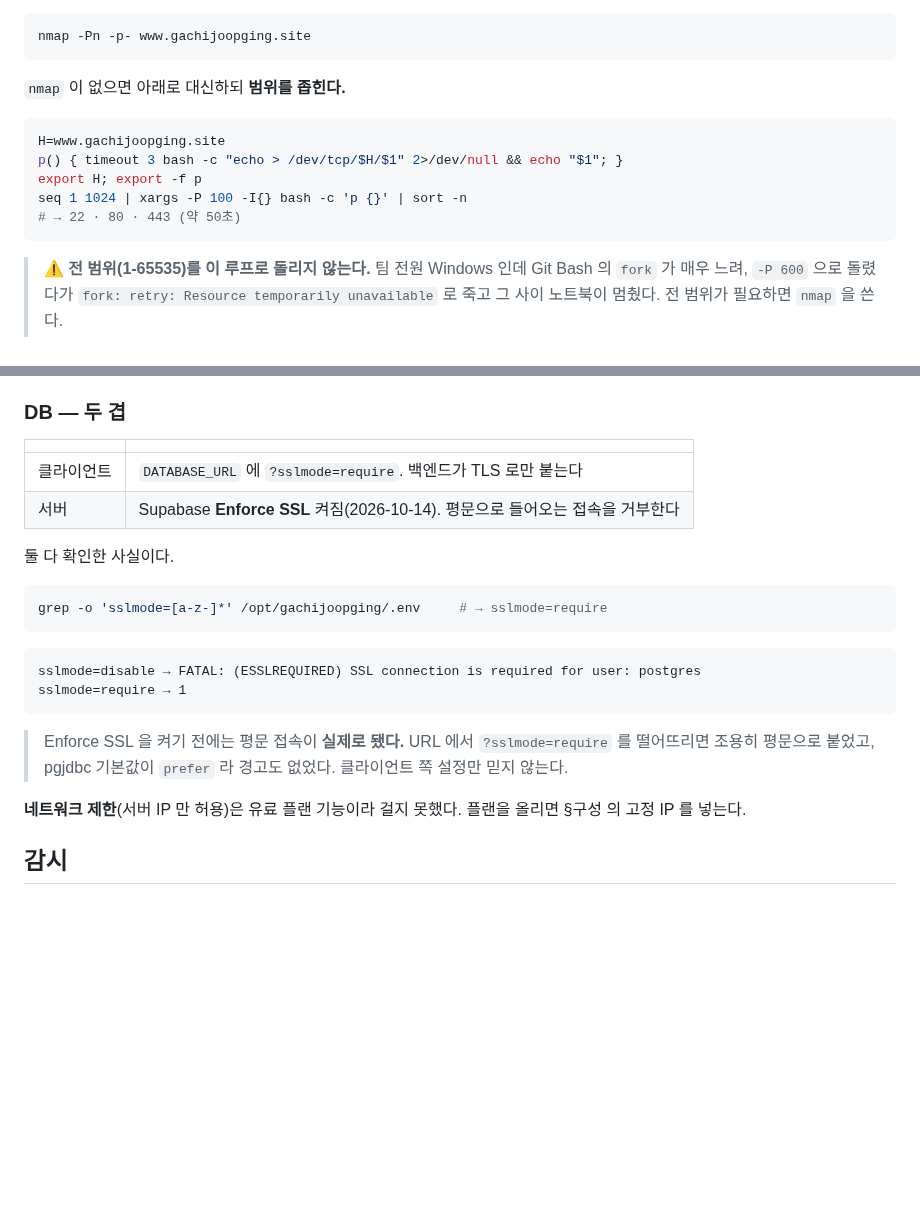
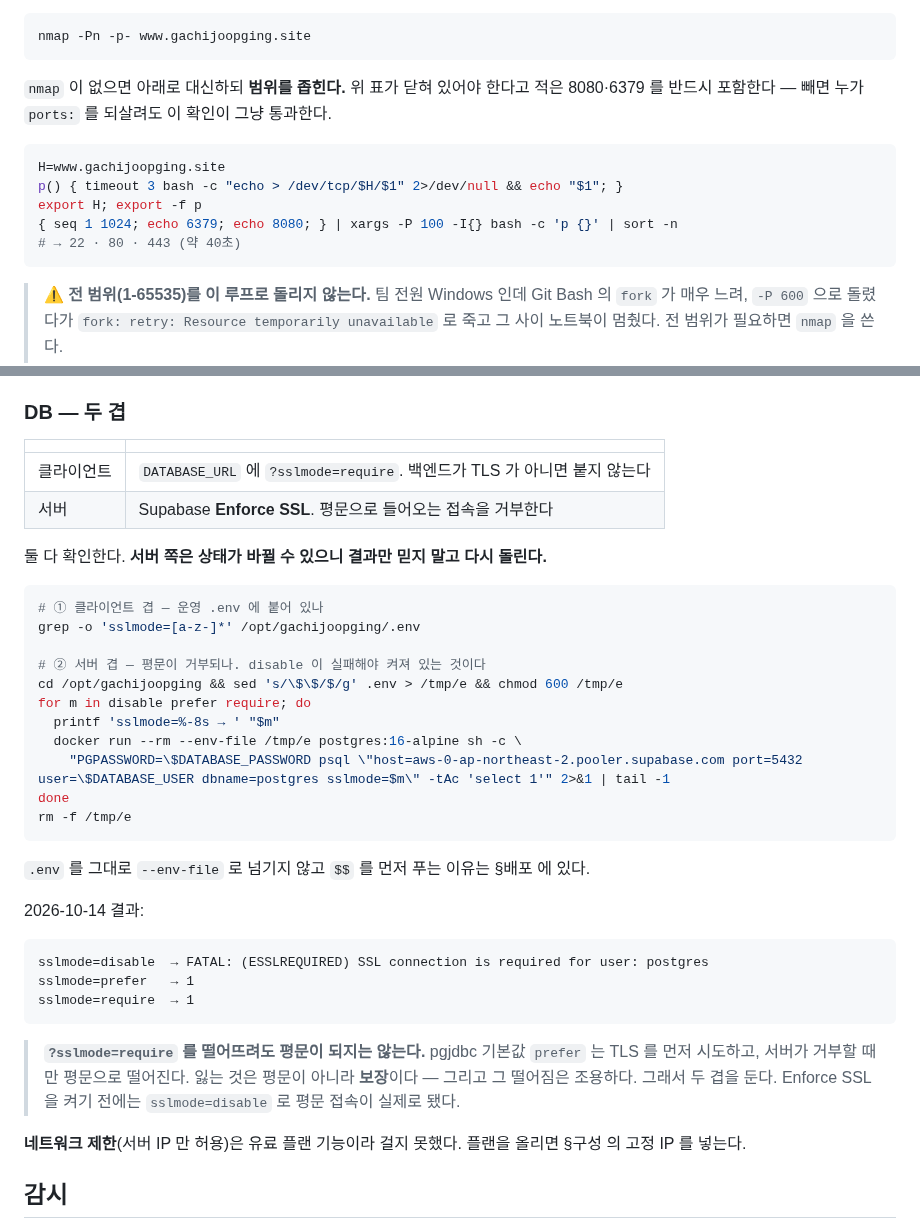
Before and after one commit to gachijoopging/gachijoopging, a Markdown page: docs/operations.md, 2 parts joined by grey strips. GitHub-like rendering; blank space fills up the shorter version.

Commit message:
docs(infra): 2차 리뷰 반영 — 스캔이 8080·6379 를 세게 · prefer 동작 정정 (GAC-111)
스캔 범위가 1-1024 라 정작 이 절이 닫혀 있어야 한다고 적은 8080·6379 를
세지 않았다. ports: 를 되살려도 그냥 통과하는 확인이었다.

"require 를 떨어뜨리면 평문" 은 부정확하다. pgjdbc 기본값 prefer 는 TLS 를
먼저 시도하고 거부당할 때만 평문으로 떨어진다. 잃는 것은 보장이지 평문이 아니다.
실측으로 확인했다 — prefer → 1.

Enforce SSL 확인은 결과만 있고 명령이 없어 다시 볼 수 없었다. 명령을 넣었다.

Co-Authored-By: Claude Opus 5 (1M context) <noreply@anthropic.com>

````diff
--- a/docs/operations.md
+++ b/docs/operations.md
@@ -347,14 +347,15 @@ compose 가 8080 을 publish 하지 않으므로 **무언가 보이면 누가 `p
 nmap -Pn -p- www.gachijoopging.site
 ```
 
-`nmap` 이 없으면 아래로 대신하되 **범위를 좁힌다.**
+`nmap` 이 없으면 아래로 대신하되 **범위를 좁힌다.** 위 표가 닫혀 있어야 한다고 적은 8080·6379 를
+반드시 포함한다 — 빼면 누가 `ports:` 를 되살려도 이 확인이 그냥 통과한다.
 
 ```sh
 H=www.gachijoopging.site
 p() { timeout 3 bash -c "echo > /dev/tcp/$H/$1" 2>/dev/null && echo "$1"; }
 export H; export -f p
-seq 1 1024 | xargs -P 100 -I{} bash -c 'p {}' | sort -n
-# → 22 · 80 · 443 (약 50초)
+{ seq 1 1024; echo 6379; echo 8080; } | xargs -P 100 -I{} bash -c 'p {}' | sort -n
+# → 22 · 80 · 443 (약 40초)
 ```
 
 > ⚠️ **전 범위(1-65535)를 이 루프로 돌리지 않는다.** 팀 전원 Windows 인데 Git Bash 의 `fork` 가 매우
@@ -422,22 +423,38 @@ curl -sD - -o /dev/null https://www.gachijoopging.site/api/v1/crews \
 
 | | |
 |---|---|
-| 클라이언트 | `DATABASE_URL` 에 `?sslmode=require`. 백엔드가 TLS 로만 붙는다 |
-| 서버 | Supabase **Enforce SSL** 켜짐(2026-10-14). 평문으로 들어오는 접속을 거부한다 |
+| 클라이언트 | `DATABASE_URL` 에 `?sslmode=require`. 백엔드가 TLS 가 아니면 붙지 않는다 |
+| 서버 | Supabase **Enforce SSL**. 평문으로 들어오는 접속을 거부한다 |
 
-둘 다 확인한 사실이다.
+둘 다 확인한다. **서버 쪽은 상태가 바뀔 수 있으니 결과만 믿지 말고 다시 돌린다.**
 
 ```sh
-grep -o 'sslmode=[a-z-]*' /opt/gachijoopging/.env     # → sslmode=require
+# ① 클라이언트 겹 — 운영 .env 에 붙어 있나
+grep -o 'sslmode=[a-z-]*' /opt/gachijoopging/.env
+
+# ② 서버 겹 — 평문이 거부되나. disable 이 실패해야 켜져 있는 것이다
+cd /opt/gachijoopging && sed 's/\$\$/$/g' .env > /tmp/e && chmod 600 /tmp/e
+for m in disable prefer require; do
+  printf 'sslmode=%-8s → ' "$m"
+  docker run --rm --env-file /tmp/e postgres:16-alpine sh -c \
+    "PGPASSWORD=\$DATABASE_PASSWORD psql \"host=aws-0-ap-northeast-2.pooler.supabase.com port=5432 user=\$DATABASE_USER dbname=postgres sslmode=$m\" -tAc 'select 1'" 2>&1 | tail -1
+done
+rm -f /tmp/e
 ```
 
+`.env` 를 그대로 `--env-file` 로 넘기지 않고 `$$` 를 먼저 푸는 이유는 §배포 에 있다.
+
+2026-10-14 결과:
+
 ```
-sslmode=disable → FATAL: (ESSLREQUIRED) SSL connection is required for user: postgres
-sslmode=require → 1
+sslmode=disable  → FATAL: (ESSLREQUIRED) SSL connection is required for user: postgres
+sslmode=prefer   → 1
+sslmode=require  → 1
 ```
 
-> Enforce SSL 을 켜기 전에는 평문 접속이 **실제로 됐다.** URL 에서 `?sslmode=require` 를 떨어뜨리면
-> 조용히 평문으로 붙었고, pgjdbc 기본값이 `prefer` 라 경고도 없었다. 클라이언트 쪽 설정만 믿지 않는다.
+> **`?sslmode=require` 를 떨어뜨려도 평문이 되지는 않는다.** pgjdbc 기본값 `prefer` 는 TLS 를 먼저
+> 시도하고, 서버가 거부할 때만 평문으로 떨어진다. 잃는 것은 평문이 아니라 **보장**이다 — 그리고 그 떨어짐은
+> 조용하다. 그래서 두 겹을 둔다. Enforce SSL 을 켜기 전에는 `sslmode=disable` 로 평문 접속이 실제로 됐다.
 
 **네트워크 제한**(서버 IP 만 허용)은 유료 플랜 기능이라 걸지 못했다. 플랜을 올리면 §구성 의 고정 IP 를 넣는다.
 
````
